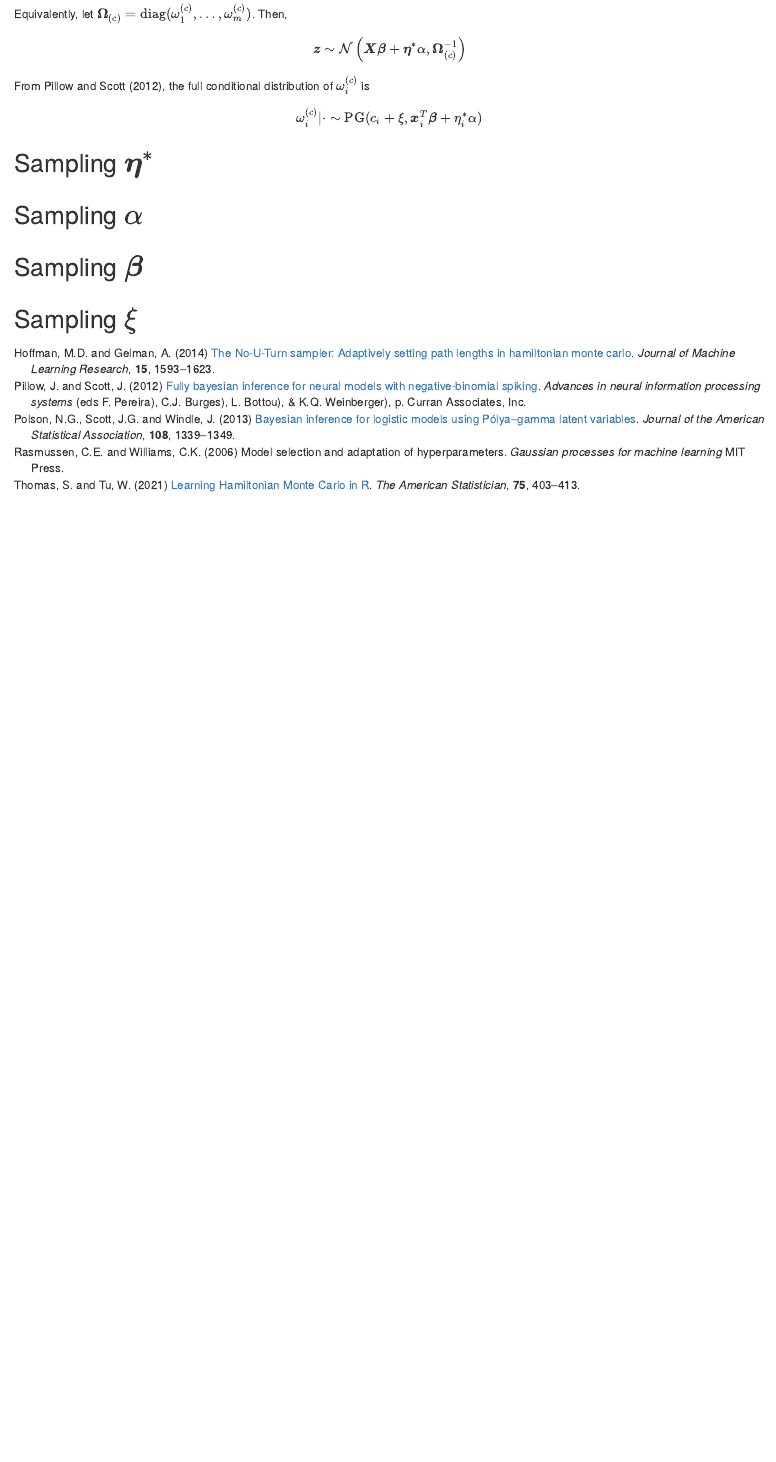
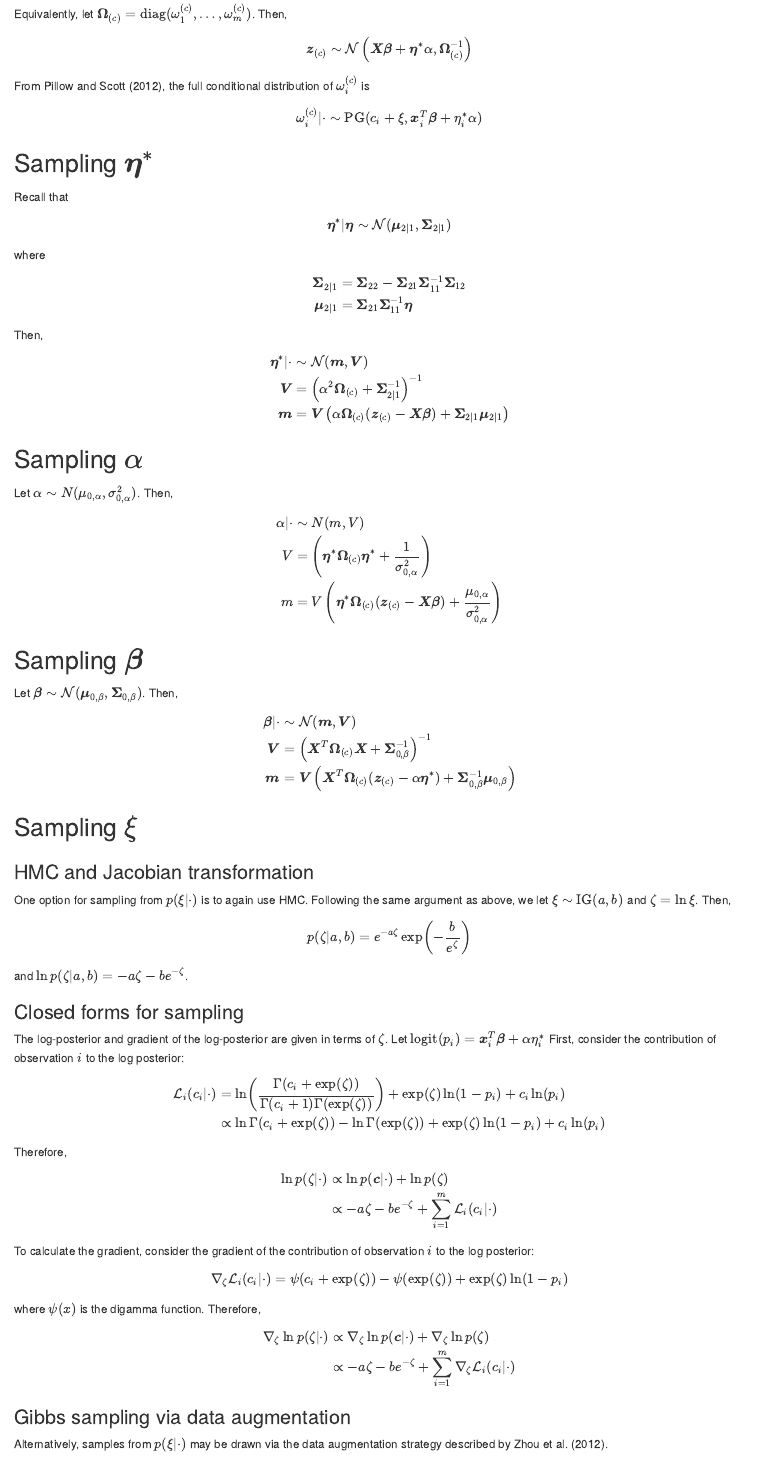
Before and after one commit to StrattonCh/Presentations, an R Markdown document (index.rmd): the page in a window 1100 px wide, from 4880 px down. Rendered offline with R 4.5, knitr and Pandoc, with nearby package versions; drawn as R Markdown's standard HTML page in place of the format the file asks for.

Commit message:
finished updating index - could add proofs sometime

```diff
--- a/index.rmd
+++ b/index.rmd
@@ -187,7 +187,7 @@ z_i = \frac{1}{2\omega^{(c)}_i}\left(c_i - \xi\right) \sim \mathcal{N}\left(\bol
 \]
 Equivalently, let $\boldsymbol{\Omega}_{(c)} = \text{diag}(\omega^{(c)}_1, \dots, \omega^{(c)}_m)$. Then,
 \[
-\boldsymbol{z} \sim \mathcal{N}\left(\boldsymbol{X}\boldsymbol{\beta} + \boldsymbol{\eta}^* \alpha, \boldsymbol{\Omega}_{(c)}^{-1}\right)
+\boldsymbol{z}_{(c)} \sim \mathcal{N}\left(\boldsymbol{X}\boldsymbol{\beta} + \boldsymbol{\eta}^* \alpha, \boldsymbol{\Omega}_{(c)}^{-1}\right)
 \]
 From @pillow2012, the full conditional distribution of $\omega^{(c)}_i$ is
 \[
@@ -198,8 +198,89 @@ From @pillow2012, the full conditional distribution of $\omega^{(c)}_i$ is
 
 ## Sampling $\boldsymbol{\eta}^*$
 
+Recall that
+\[
+\boldsymbol{\eta}^* | \boldsymbol{\eta} \sim \mathcal{N}(\boldsymbol{\mu}_{2|1}, \boldsymbol{\Sigma}_{2|1})
+\]
+where
+\[
+\begin{split}
+\boldsymbol{\Sigma}_{2|1} &= \boldsymbol{\Sigma}_{22} - \boldsymbol{\Sigma}_{21}\boldsymbol{\Sigma}^{-1}_{11}\boldsymbol{\Sigma}_{12} \\
+\boldsymbol{\mu}_{2|1} &= \boldsymbol{\Sigma}_{21} \boldsymbol{\Sigma}^{-1}_{11}\boldsymbol{\eta}
+\end{split}
+\]
+Then,
+\[
+\begin{split}
+\boldsymbol{\eta}^* | \cdot &\sim \mathcal{N}(\boldsymbol{m}, \boldsymbol{V}) \\
+\boldsymbol{V} &= \left(\alpha^2 \boldsymbol{\Omega}_{(c)} + \boldsymbol{\Sigma}^{-1}_{2|1}\right)^{-1} \\
+\boldsymbol{m} &= \boldsymbol{V}
+\left(\alpha\boldsymbol{\Omega}_{(c)} (\boldsymbol{z}_{(c)} - \boldsymbol{X}\boldsymbol{\beta}) + \boldsymbol{\Sigma}_{2|1} \boldsymbol{\mu}_{2|1} \right)
+\end{split}
+\]
+
 ## Sampling $\alpha$
+
+Let $\alpha \sim N(\mu_{0, \alpha}, \sigma_{0, \alpha}^2)$. Then,
+\[
+\begin{split}
+\alpha | \cdot &\sim N(m, V) \\
+V &= \left(\boldsymbol{\eta}^* \boldsymbol{\Omega}_{(c)} \boldsymbol{\eta}^* + \frac{1}{\sigma_{0, \alpha}^2}\right) \\
+m &= V \left(\boldsymbol{\eta}^* \boldsymbol{\Omega}_{(c)} (\boldsymbol{z}_{(c)} - \boldsymbol{X}\boldsymbol{\beta}) + \frac{\mu_{0, \alpha}}{\sigma_{0, \alpha}^2}\right)
+\end{split}
+\]
 
 ## Sampling $\boldsymbol{\beta}$
 
+Let $\boldsymbol{\beta} \sim \mathcal{N}(\boldsymbol{\mu}_{0, \beta}, \boldsymbol{\Sigma}_{0, \beta})$. Then,
+\[
+\begin{split}
+\boldsymbol{\beta} | \cdot &\sim \mathcal{N}(\boldsymbol{m}, \boldsymbol{V}) \\
+\boldsymbol{V} &= \left(\boldsymbol{X}^T \boldsymbol{\Omega}_{(c)} \boldsymbol{X} +  \boldsymbol{\Sigma}^{-1}_{0, \beta}\right)^{-1} \\
+\boldsymbol{m} &= \boldsymbol{V} \left(\boldsymbol{X}^T \boldsymbol{\Omega}_{(c)} (\boldsymbol{z}_{(c)} - \alpha \boldsymbol{\eta}^*) + \boldsymbol{\Sigma}^{-1}_{0, \beta}\boldsymbol{\mu}_{0, \beta} \right)
+\end{split}
+\]
+
 ## Sampling $\xi$
+
+### HMC and Jacobian transformation
+
+One option for sampling from $p(\xi | \cdot)$ is to again use HMC. Following the same argument as above, we let $\xi \sim \text{IG}(a, b)$ and $\zeta = \ln \xi$. Then,
+\[
+p(\zeta | a, b) = e^{-a\zeta}\exp \left(-\frac{b}{e^{\zeta}}\right)
+\]
+and $\ln p(\zeta | a, b) = -a\zeta - b e^{-\zeta}$.
+
+### Closed forms for sampling
+
+The log-posterior and gradient of the log-posterior are given in terms of $\zeta$. Let $\text{logit}(p_i) = \boldsymbol{x}_i^T \boldsymbol{\beta} + \alpha \eta_i^*$ First, consider the contribution of observation $i$ to the log posterior:
+\[
+\begin{split}
+\mathcal{L}_i (c_i | \cdot) &= \ln\left( \frac{\Gamma(c_i + \exp(\zeta))}{\Gamma(c_i + 1)\Gamma(\exp(\zeta))} \right) + \exp(\zeta) \ln(1 - p_i) + c_i \ln(p_i) \\
+&\propto \ln \Gamma(c_i + \exp(\zeta)) - \ln\Gamma(\exp(\zeta)) + \exp(\zeta) \ln(1 - p_i) + c_i \ln(p_i)
+\end{split}
+\]
+Therefore,
+\[
+\begin{split}
+\ln p(\zeta | \cdot) &\propto \ln p(\boldsymbol{c} | \cdot) + \ln p(\zeta) \\
+&\propto  -a\zeta - b e^{-\zeta} + \sum_{i=1}^m \mathcal{L}_i (c_i | \cdot)
+\end{split}
+\]
+To calculate the gradient, consider the gradient of the contribution of observation $i$ to the log posterior:
+\[
+\begin{split}
+\nabla_\zeta \mathcal{L}_i (c_i | \cdot) &=  \psi(c_i + \exp(\zeta)) - \psi(\exp(\zeta)) + \exp(\zeta) \ln(1 - p_i)
+\end{split}
+\]
+where $\psi(x)$ is the digamma function. Therefore,
+\[
+\begin{split}
+\nabla_\zeta \ln p(\zeta | \cdot) &\propto \nabla_\zeta\ln p(\boldsymbol{c} | \cdot) + \nabla_\zeta\ln p(\zeta) \\
+&\propto  -a\zeta - b e^{-\zeta} + \sum_{i=1}^m \nabla_\zeta \mathcal{L}_i (c_i | \cdot)
+\end{split}
+\]
+
+### Gibbs sampling via data augmentation
+
+Alternatively, samples from $p(\xi | \cdot)$ may be drawn via the data augmentation strategy described by @zhou2012.
```
Also changed, not shown: index.html, index.rmd (2 more changed lines).
